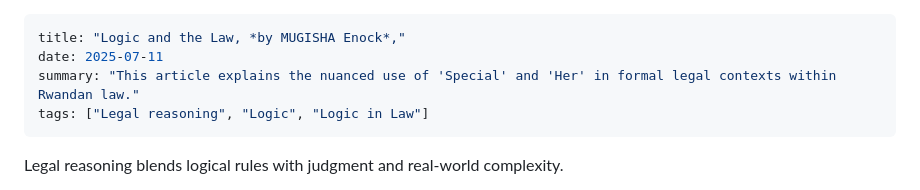
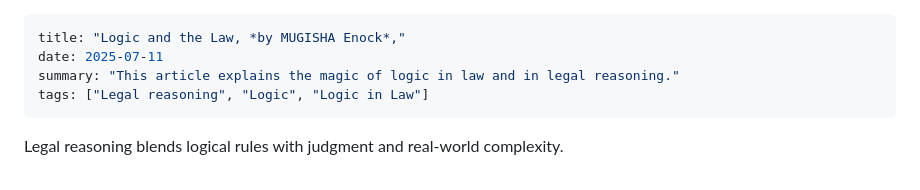
Before and after one commit to Enock777-creator/Me-Enock-lexhub, a Markdown page: articles/logic-and-law.md, the part around the change. GitHub-like rendering.

```diff
--- a/articles/logic-and-law.md
+++ b/articles/logic-and-law.md
@@ -1,7 +1,7 @@
 ---
 title: "Logic and the Law, *by MUGISHA Enock*,"
 date: 2025-07-11
-summary: "This article explains the nuanced use of 'Special' and 'Her' in formal legal contexts within Rwandan law."
+summary: "This article explains the magic of logic in law and in legal reasoning."
 tags: ["Legal reasoning", "Logic", "Logic in Law"]
 ---
 
```
